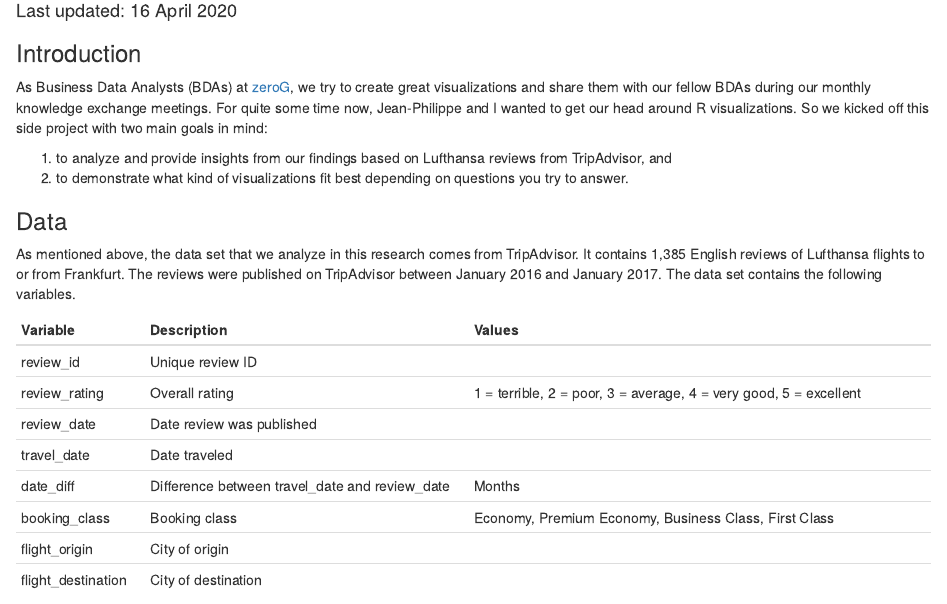
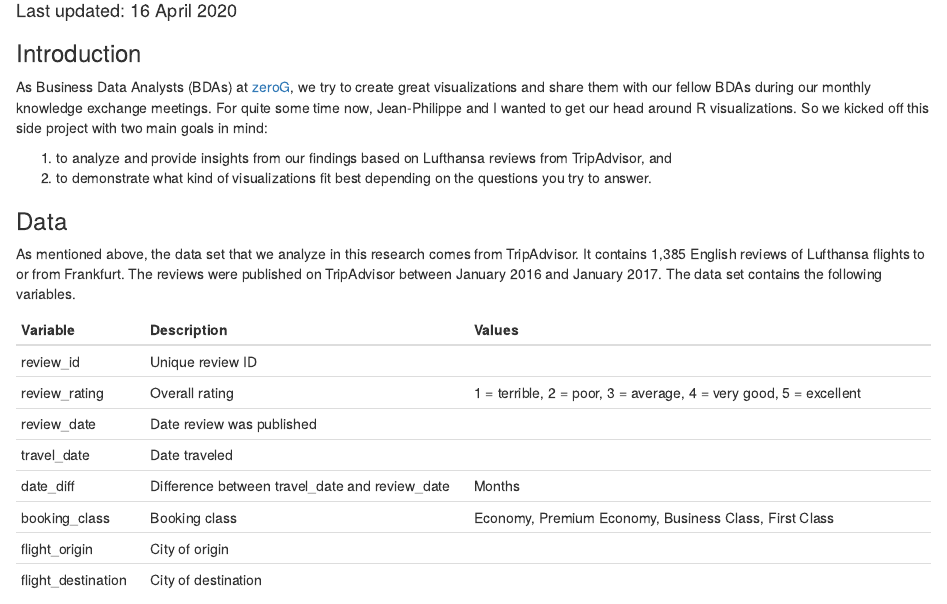
Before and after one commit to florianpethig/dataviz, an R Markdown document (blog_post.Rmd): the page in a window 1100 px wide, from 100 px down. Rendered offline with R 4.5, knitr and Pandoc, with nearby package versions; some code elsewhere in the file could not run offline.

Commit message:
merged alex' changes and rendered rmd file

```diff
--- a/blog_post.Rmd
+++ b/blog_post.Rmd
@@ -22,7 +22,7 @@ library(hrbrthemes)
 As Business Data Analysts (BDAs) at [zeroG](https://www.zerog.aero/), we try to create great visualizations and share them with our fellow BDAs during our monthly knowledge exchange meetings. For quite some time now, Jean-Philippe and I wanted to get our head around R visualizations. So we kicked off this side project with two main goals in mind:
 
 (1) to analyze and provide insights from our findings based on Lufthansa reviews from TripAdvisor, and
-(2) to demonstrate what kind of visualizations fit best depending on questions you try to answer.
+(2) to demonstrate what kind of visualizations fit best depending on the questions you try to answer.
 
 ### Data
 
```
Also changed, not shown: index.html.
